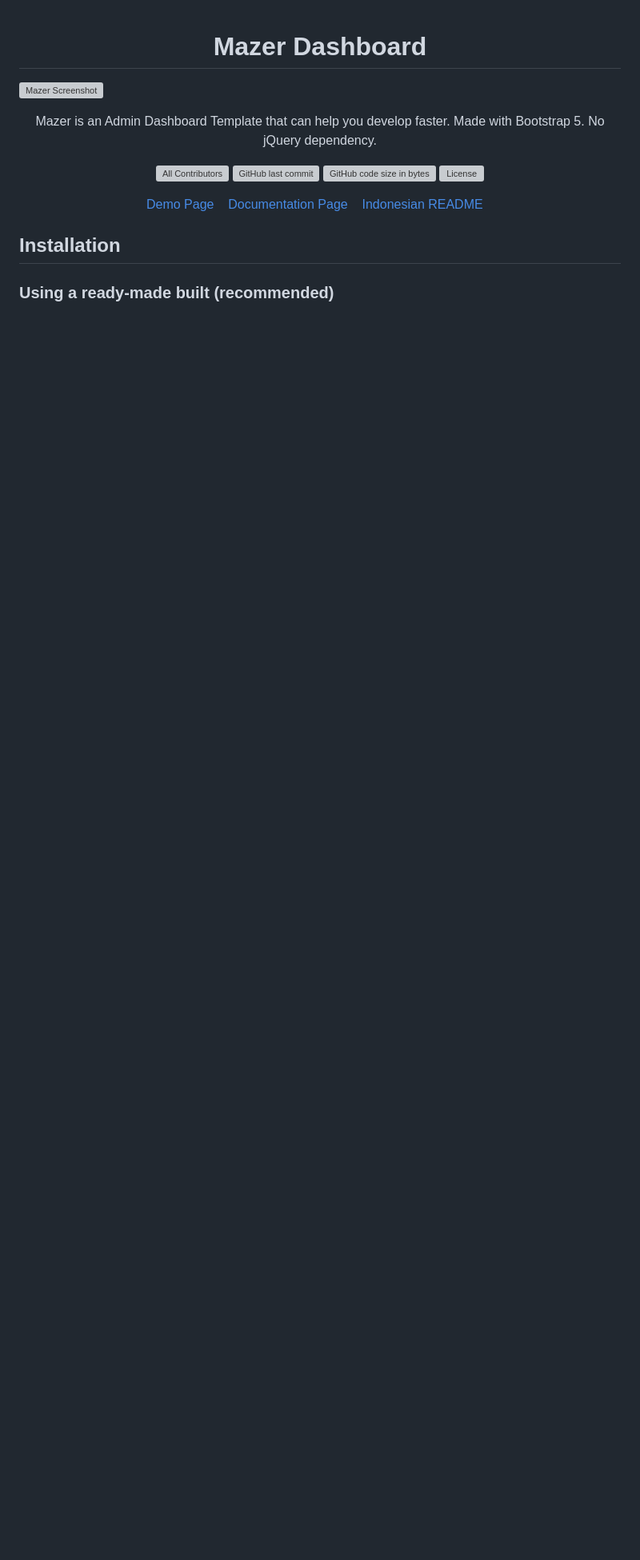
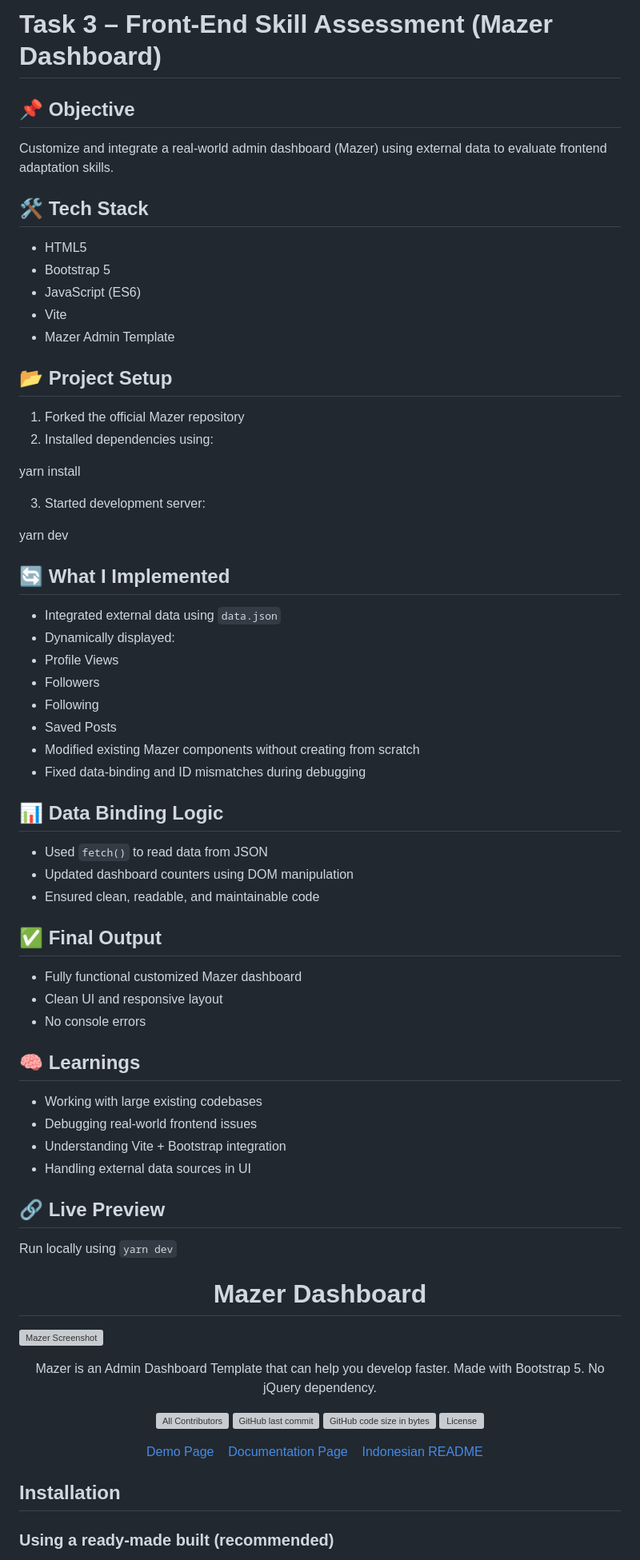
Before and after one commit to 239x1a05n4-creator/bootstrap-ui-task3, a Markdown page: README.md, the part around the change. Shown at 80% size. GitHub-like rendering; blank space fills up the shorter version; grey boxes are pictures that could not be loaded.

```diff
--- a/README.md
+++ b/README.md
@@ -1,3 +1,57 @@
+# Task 3 – Front-End Skill Assessment (Mazer Dashboard)
+
+## 📌 Objective
+Customize and integrate a real-world admin dashboard (Mazer) using external data to evaluate frontend adaptation skills.
+
+## 🛠️ Tech Stack
+- HTML5
+- Bootstrap 5
+- JavaScript (ES6)
+- Vite
+- Mazer Admin Template
+
+## 📂 Project Setup
+1. Forked the official Mazer repository
+2. Installed dependencies using:
+
+yarn install
+
+3. Started development server:
+
+yarn dev
+
+## 🔄 What I Implemented
+- Integrated external data using `data.json`
+- Dynamically displayed:
+- Profile Views
+- Followers
+- Following
+- Saved Posts
+- Modified existing Mazer components without creating from scratch
+- Fixed data-binding and ID mismatches during debugging
+
+## 📊 Data Binding Logic
+- Used `fetch()` to read data from JSON
+- Updated dashboard counters using DOM manipulation
+- Ensured clean, readable, and maintainable code
+
+## ✅ Final Output
+- Fully functional customized Mazer dashboard
+- Clean UI and responsive layout
+- No console errors
+
+## 🧠 Learnings
+- Working with large existing codebases
+- Debugging real-world frontend issues
+- Understanding Vite + Bootstrap integration
+- Handling external data sources in UI
+
+## 🔗 Live Preview
+Run locally using `yarn dev`
+
+
+
+
 <h1 align="center">Mazer Dashboard</h1>
 
 ![Mazer Screenshot](https://user-images.githubusercontent.com/45036724/167523601-9d20fb17-1989-488f-b619-cb53c0db8898.png)
```
